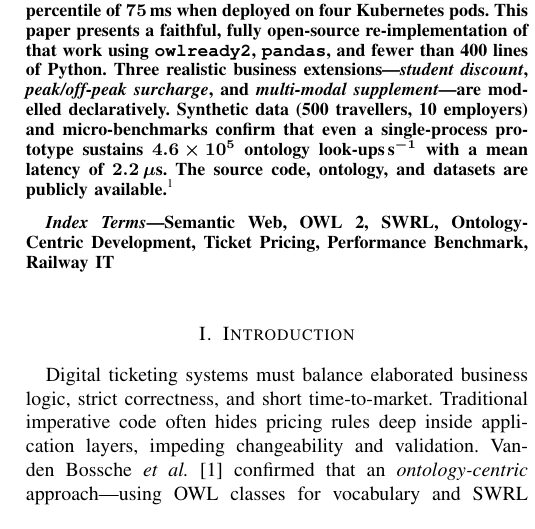
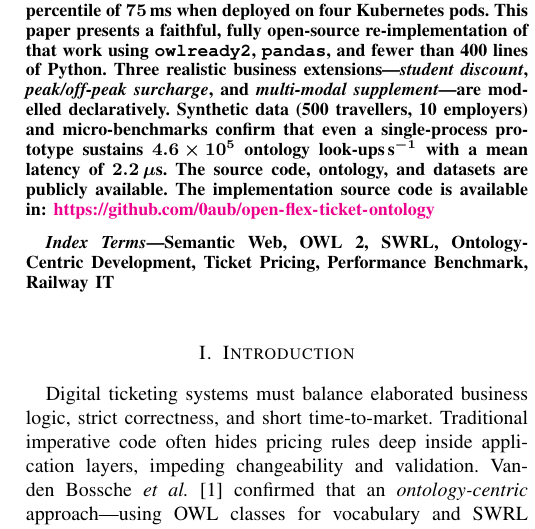
Before and after one commit to 0aub/open-flex-ticket-ontology, a LaTeX paper (report.tex): part of one column of page 1 of 2, cut so that both start at the same text. Compiled offline with pdfLaTeX.

Commit message:
Add files via upload

```diff
--- a/report.tex
+++ b/report.tex
@@ -41,7 +41,7 @@ The industrial implementation, built on the proprietary ODAS\!E platform, delive
 This paper presents a faithful, fully open-source re-implementation of that work using \texttt{owlready2}, \texttt{pandas}, and fewer than 400 lines of Python.
 Three realistic business extensions—\emph{student discount}, \emph{peak/off-peak surcharge}, and \emph{multi-modal supplement}—are modelled declaratively.
 Synthetic data (500 travellers, 10 employers) and micro-benchmarks confirm that even a single-process prototype sustains \mbox{$4.6\times10^{5}$} ontology look-ups\,s$^{-1}$ with a mean latency of $2.2\,\mu$s.
-The source code, ontology, and datasets are publicly available.\footnote{\url{https://github.com/0aub/}}
+The source code, ontology, and datasets are publicly available. The implementation source code is available in: \url{https://github.com/0aub/open-flex-ticket-ontology}
 \end{abstract}
 
 \begin{IEEEkeywords}
```
Also changed, not shown: An_Open-Source_Re-Implementation_of_the_Belgian_Railways_Pricing_Engine.pdf (added).
